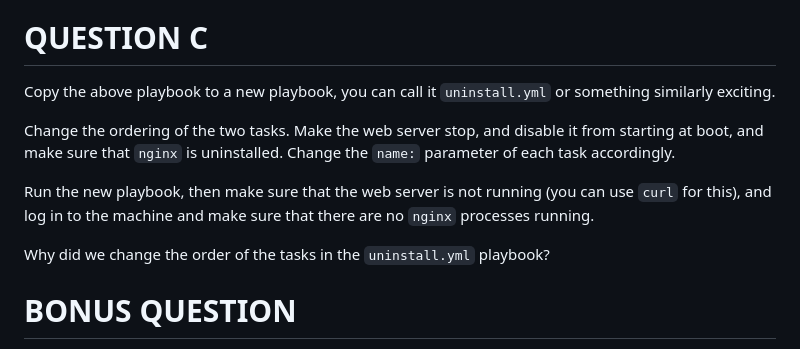
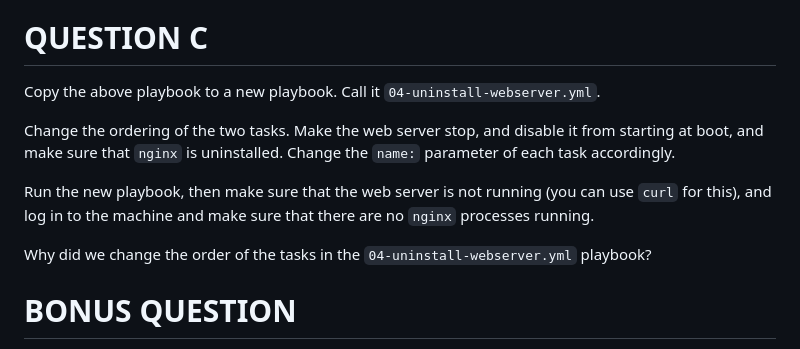
Before and after one commit to xaanya/devops24, a Markdown page: examinations/04/README.md, the part around the change. GitHub-like rendering.

Commit message:
Update exam 4

```diff
--- a/examinations/04/README.md
+++ b/examinations/04/README.md
@@ -62,7 +62,7 @@ What does this accomplish?
 
 # QUESTION C
 
-Copy the above playbook to a new playbook, you can call it `uninstall.yml` or something similarly exciting.
+Copy the above playbook to a new playbook. Call it `04-uninstall-webserver.yml`.
 
 Change the ordering of the two tasks. Make the web server stop, and disable it from starting at boot, and
 make sure that `nginx` is uninstalled. Change the `name:` parameter of each task accordingly.
@@ -70,7 +70,7 @@ make sure that `nginx` is uninstalled. Change the `name:` parameter of each task
 Run the new playbook, then make sure that the web server is not running (you can use `curl` for this), and
 log in to the machine and make sure that there are no `nginx` processes running.
 
-Why did we change the order of the tasks in the `uninstall.yml` playbook?
+Why did we change the order of the tasks in the `04-uninstall-webserver.yml` playbook?
 
 # BONUS QUESTION
 
```
